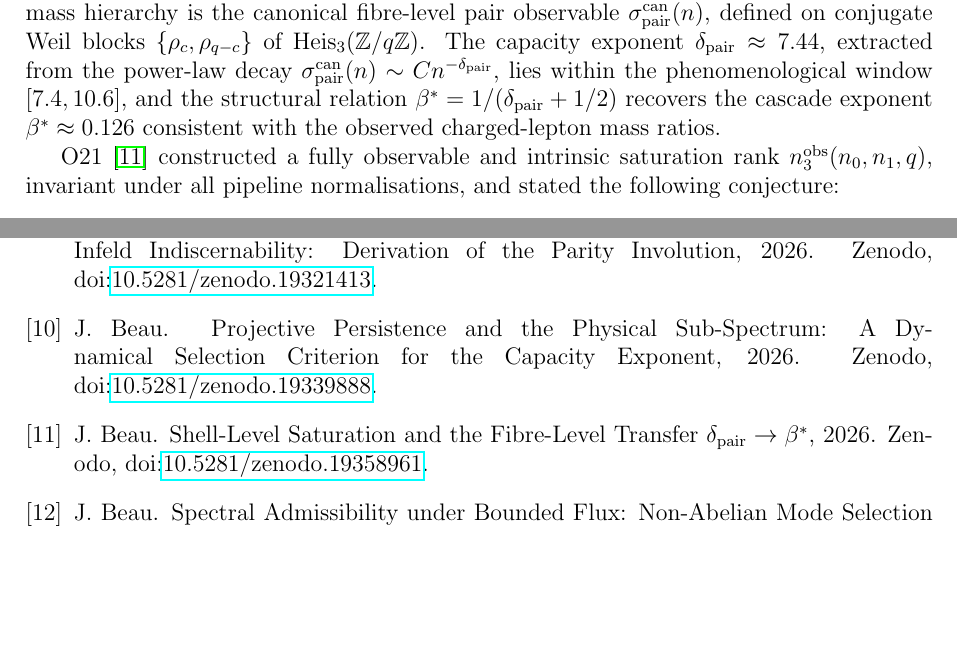
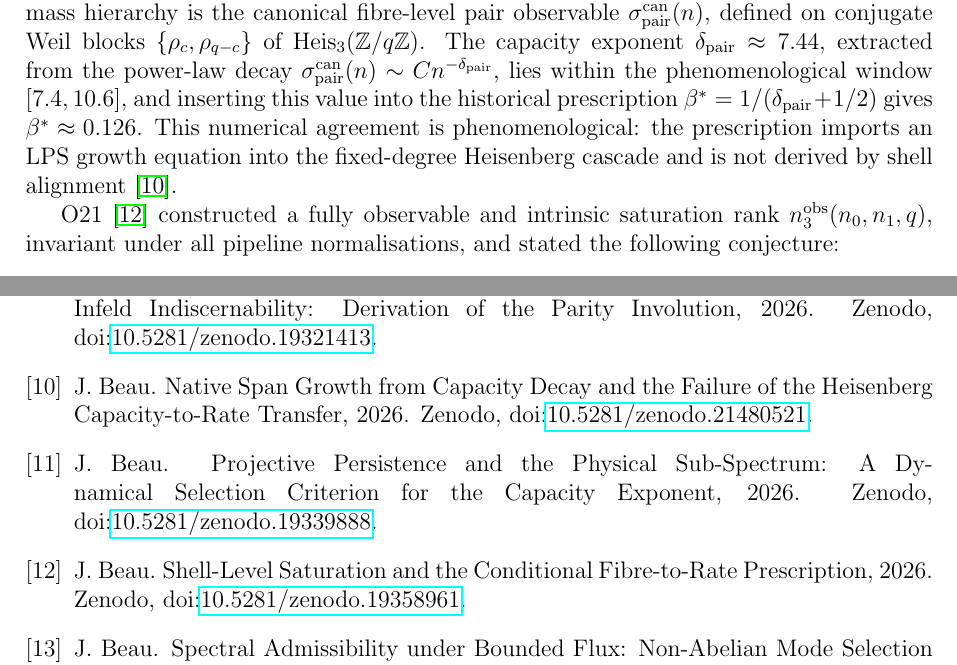
Before and after one commit to Cosmochrony/spectral-o22, a LaTeX paper (tex/SpectralO22.tex): two parts of pages 3 and 11 of 11, joined at a grey line, cut so that both start at the same text, the shorter picture padded with empty space. Compiled offline with pdfLaTeX.

Commit message:
Separate O22 shell alignment from the rate transfer

```diff
--- a/tex/SpectralO22.tex
+++ b/tex/SpectralO22.tex
@@ -5,6 +5,7 @@
 \usepackage{geometry}
 \usepackage{doi}
 \geometry{margin=2.5cm}
+\setlength{\emergencystretch}{2em}
 
 \newtheorem{theorem}{Theorem}[section]
 \newtheorem{proposition}[theorem]{Proposition}
@@ -29,7 +30,7 @@ A Discrete Admissibility Theorem under Born--Infeld Saturation\\
 \medskip
 \large O22 --- Spectral Admissibility Sub-programme}
 \author{J.~Beau\\Independent Researcher}
-\date{2026}
+\date{2026\\[2pt]\small Version 1.16.1}
 
 \begin{document}
 
@@ -99,8 +100,11 @@ A Discrete Admissibility Theorem under Born--Infeld Saturation\\
     of $\Heis$.
     The capacity exponent $\dpair \approx 7.44$, extracted from the power-law decay
     $\sigpair(n) \sim C n^{-\dpair}$, lies within the phenomenological window $[7.4, 10.6]$, and
-    the structural relation $\bstar = 1/(\dpair + 1/2)$ recovers the cascade exponent
-    $\bstar \approx 0.126$ consistent with the observed charged-lepton mass ratios.
+    inserting this value into the historical prescription
+    $\bstar = 1/(\dpair + 1/2)$ gives $\bstar \approx 0.126$.
+    This numerical agreement is phenomenological: the prescription imports an LPS growth
+    equation into the fixed-degree Heisenberg cascade and is not derived by shell
+    alignment~\cite{Beau2026sgn}.
 
     O21~\cite{Beau2026a25} constructed a fully observable and intrinsic saturation
     rank $\nobs(n_0, n_1, q)$, invariant under all pipeline normalisations, and stated the
```
Also changed, not shown: tex/cosmochrony-bibliography.bib (+9 -1 lines), README.md, 1 other file.
